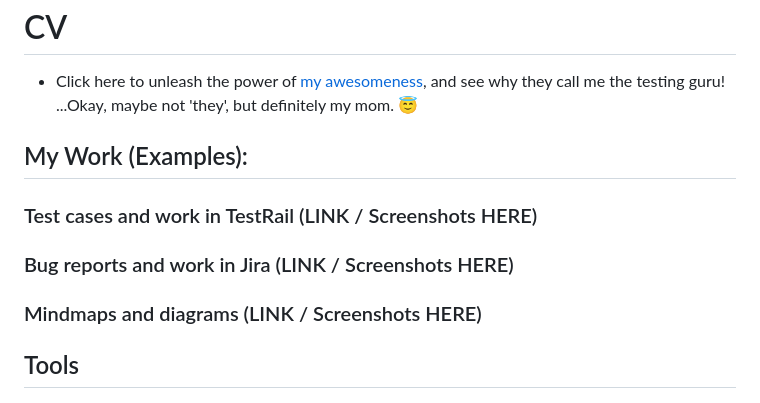
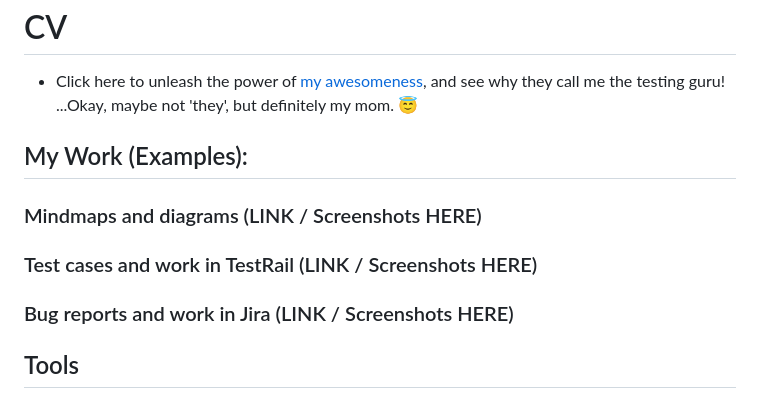
Before and after one commit to wolfBhuffn/Kwame_Lockley, a Markdown page: README.md, the part around the change. Rendered like a GitHub page.

```diff
--- a/README.md
+++ b/README.md
@@ -23,9 +23,9 @@ Clickity-click this button to connect with the most fascinating person on [Linke
 
 <!--MY WORK EXAMPLES SECTION________________________________________________________________________________________________________________-->
 ## My Work (Examples):
+### Mindmaps and diagrams (LINK / Screenshots HERE)
 ### Test cases and work in TestRail (LINK / Screenshots HERE)
 ### Bug reports and work in Jira (LINK / Screenshots HERE)
-### Mindmaps and diagrams (LINK / Screenshots HERE)
 
 <!--TOOLS SECTION________________________________________________________________________________________________________________-->
 ## Tools
```
